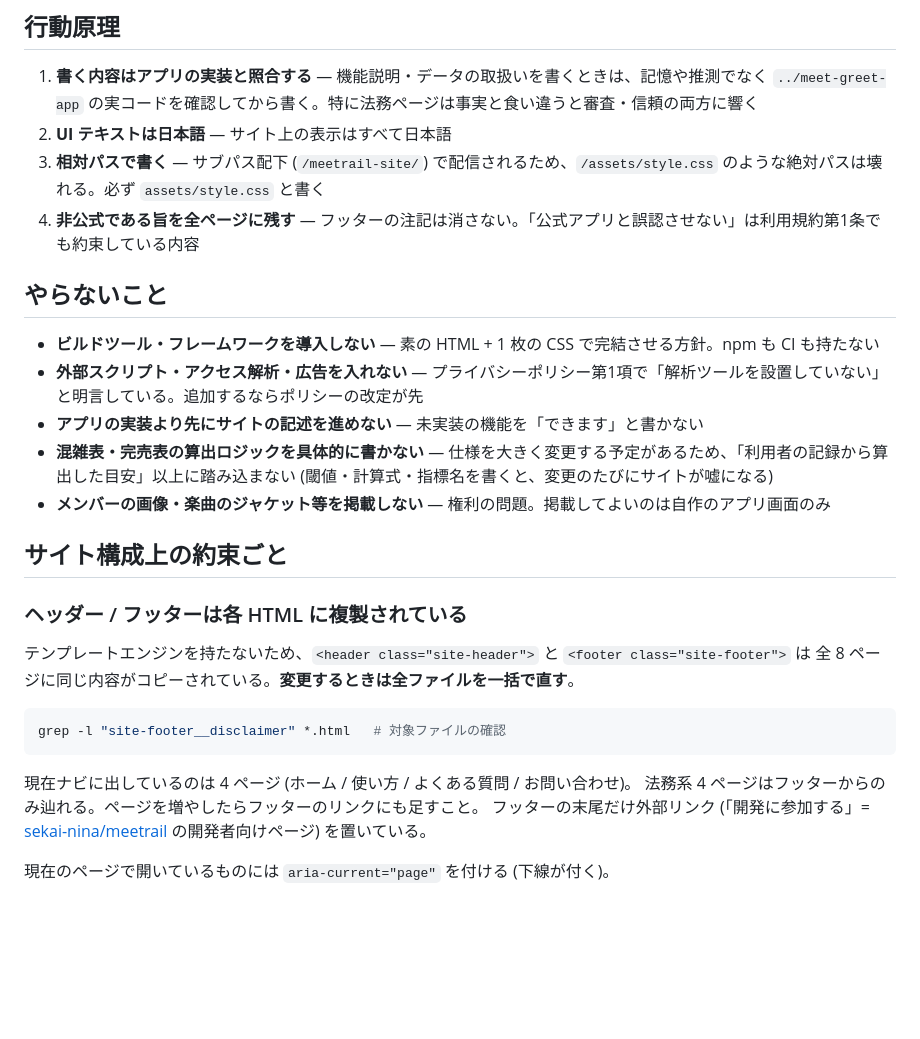
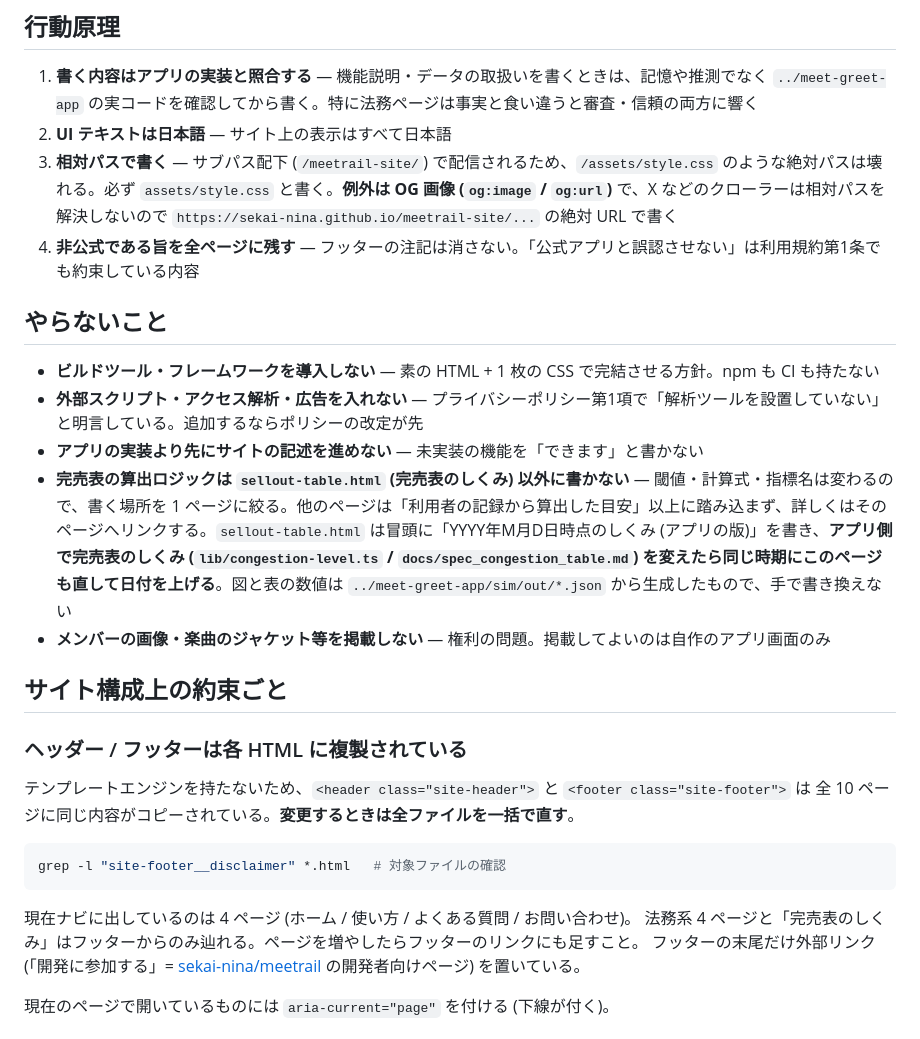
Before and after one commit to sekai-nina/meetrail-site, a Markdown page: CLAUDE.md, the part around the change. Drawn GitHub-style; blank space fills up the shorter version.

Commit message:
:icecream: 完売表のロジックは解説ページにだけ書く方針に改める
Why: 「算出ロジックを具体的に書かない」の例外として解説ページを置いたため。書く場所を 1 ページに絞り、仕組みを変えたら日付を上げて直す運用にする。OG 画像だけ絶対 URL で書く例外も追記した。

Co-Authored-By: Claude Opus 5.5 <noreply@anthropic.com>
Claude-Session: https://claude.ai/code/session_01P6XsqRGcZoXZZhHXpQKx5p

````diff
--- a/CLAUDE.md
+++ b/CLAUDE.md
@@ -10,7 +10,7 @@
 
 1. **書く内容はアプリの実装と照合する** — 機能説明・データの取扱いを書くときは、記憶や推測でなく `../meet-greet-app` の実コードを確認してから書く。特に法務ページは事実と食い違うと審査・信頼の両方に響く
 2. **UI テキストは日本語** — サイト上の表示はすべて日本語
-3. **相対パスで書く** — サブパス配下 (`/meetrail-site/`) で配信されるため、`/assets/style.css` のような絶対パスは壊れる。必ず `assets/style.css` と書く
+3. **相対パスで書く** — サブパス配下 (`/meetrail-site/`) で配信されるため、`/assets/style.css` のような絶対パスは壊れる。必ず `assets/style.css` と書く。**例外は OG 画像 (`og:image` / `og:url`)** で、X などのクローラーは相対パスを解決しないので `https://sekai-nina.github.io/meetrail-site/...` の絶対 URL で書く
 4. **非公式である旨を全ページに残す** — フッターの注記は消さない。「公式アプリと誤認させない」は利用規約第1条でも約束している内容
 
 ## やらないこと
@@ -18,7 +18,7 @@
 - **ビルドツール・フレームワークを導入しない** — 素の HTML + 1 枚の CSS で完結させる方針。npm も CI も持たない
 - **外部スクリプト・アクセス解析・広告を入れない** — プライバシーポリシー第1項で「解析ツールを設置していない」と明言している。追加するならポリシーの改定が先
 - **アプリの実装より先にサイトの記述を進めない** — 未実装の機能を「できます」と書かない
-- **混雑表・完売表の算出ロジックを具体的に書かない** — 仕様を大きく変更する予定があるため、「利用者の記録から算出した目安」以上に踏み込まない (閾値・計算式・指標名を書くと、変更のたびにサイトが嘘になる)
+- **完売表の算出ロジックは `sellout-table.html` (完売表のしくみ) 以外に書かない** — 閾値・計算式・指標名は変わるので、書く場所を 1 ページに絞る。他のページは「利用者の記録から算出した目安」以上に踏み込まず、詳しくはそのページへリンクする。`sellout-table.html` は冒頭に「YYYY年M月D日時点のしくみ (アプリの版)」を書き、**アプリ側で完売表のしくみ (`lib/congestion-level.ts` / `docs/spec_congestion_table.md`) を変えたら同じ時期にこのページも直して日付を上げる**。図と表の数値は `../meet-greet-app/sim/out/*.json` から生成したもので、手で書き換えない
 - **メンバーの画像・楽曲のジャケット等を掲載しない** — 権利の問題。掲載してよいのは自作のアプリ画面のみ
 
 ## サイト構成上の約束ごと
@@ -26,14 +26,14 @@
 ### ヘッダー / フッターは各 HTML に複製されている
 
 テンプレートエンジンを持たないため、`<header class="site-header">` と `<footer class="site-footer">` は
-全 8 ページに同じ内容がコピーされている。**変更するときは全ファイルを一括で直す**。
+全 10 ページに同じ内容がコピーされている。**変更するときは全ファイルを一括で直す**。
 
 ```bash
 grep -l "site-footer__disclaimer" *.html   # 対象ファイルの確認
 ```
 
 現在ナビに出しているのは 4 ページ (ホーム / 使い方 / よくある質問 / お問い合わせ)。
-法務系 4 ページはフッターからのみ辿れる。ページを増やしたらフッターのリンクにも足すこと。
+法務系 4 ページと「完売表のしくみ」はフッターからのみ辿れる。ページを増やしたらフッターのリンクにも足すこと。
 フッターの末尾だけ外部リンク (「開発に参加する」= [sekai-nina/meetrail](https://github.com/sekai-nina/meetrail) の開発者向けページ) を置いている。
 
 現在のページで開いているものには `aria-current="page"` を付ける (下線が付く)。
````
